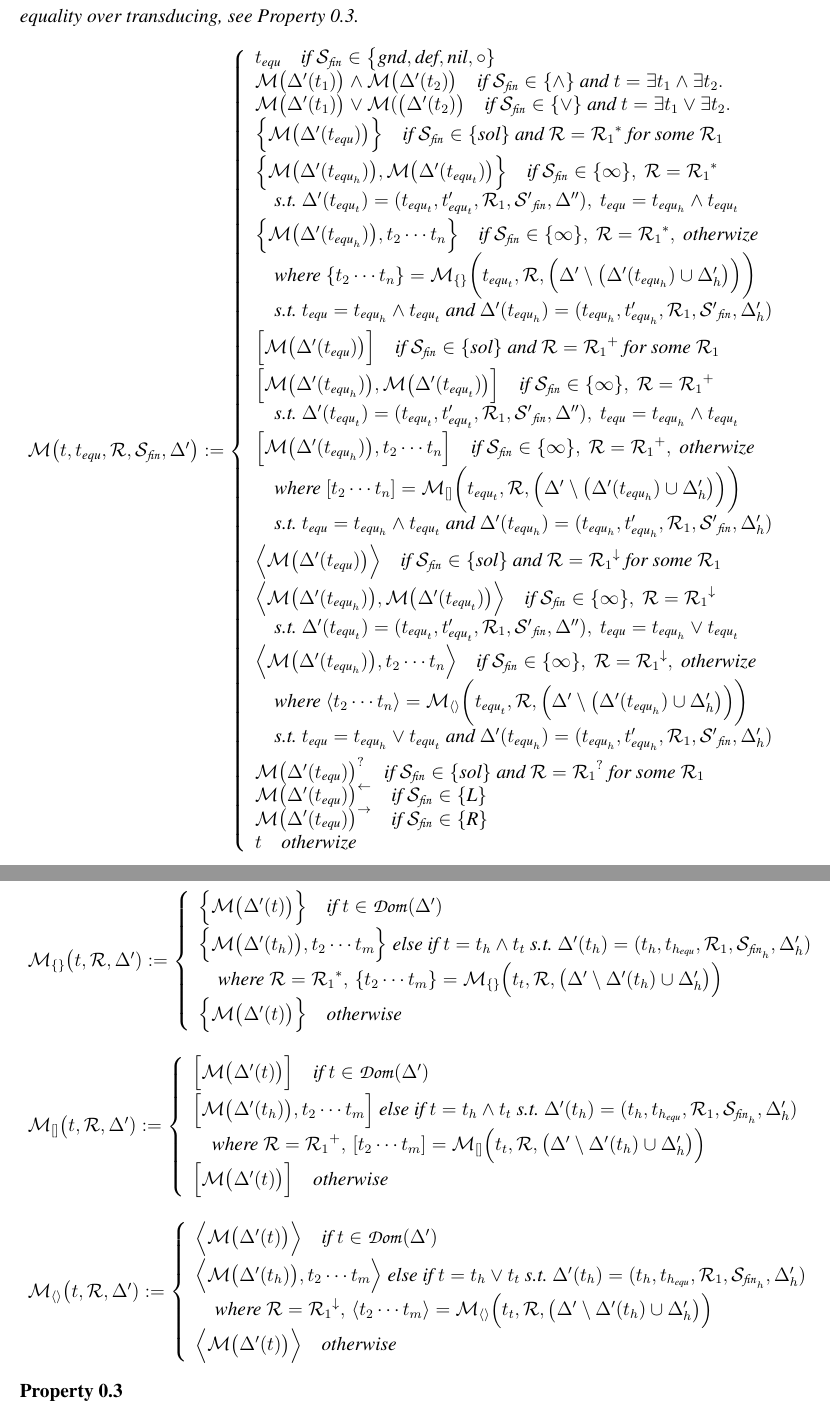
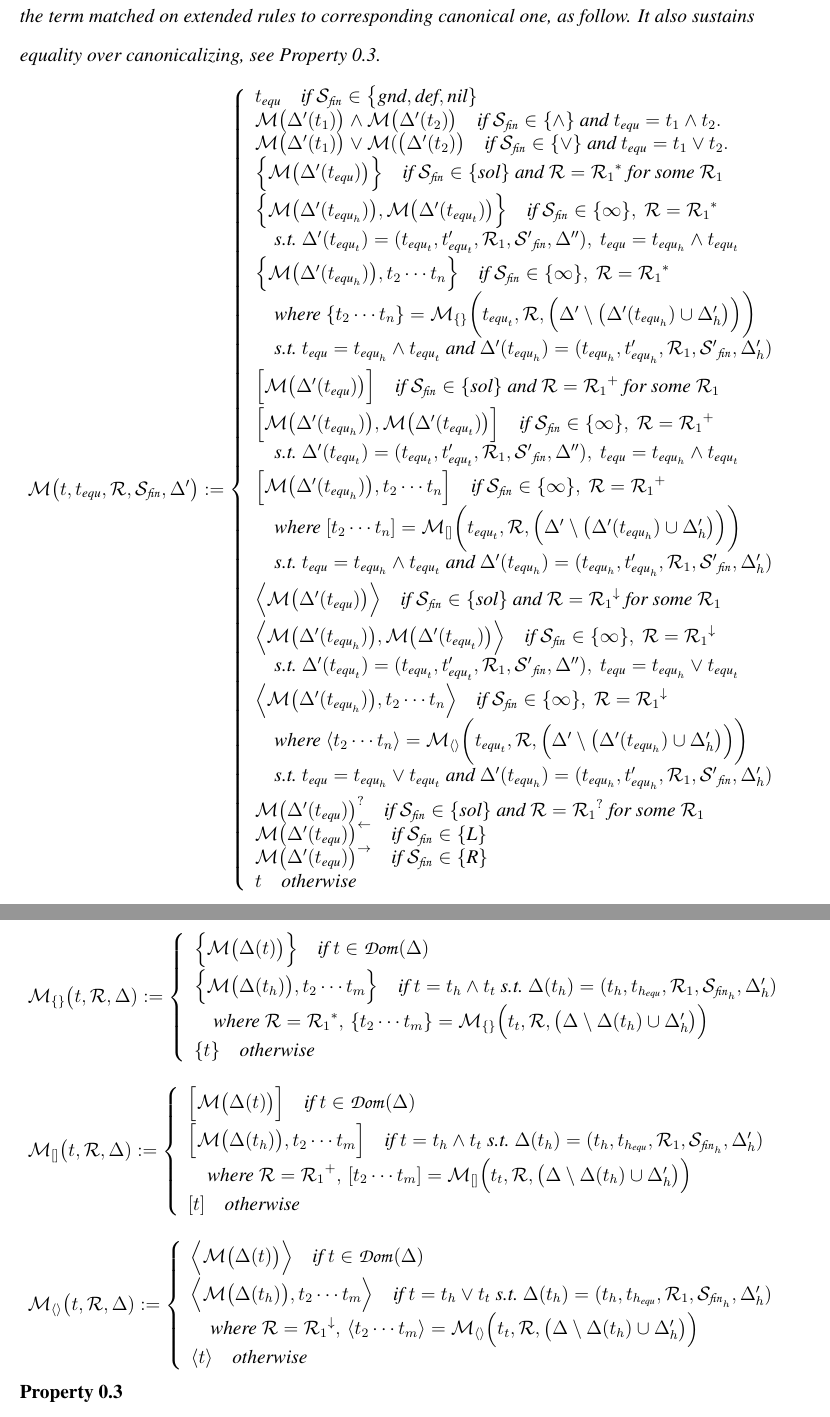
Before and after one commit to lieza2019/lieza_document, a LaTeX document (scifile.tex): two parts of pages 17 and 18 of 40 before the commit and two parts of pages 17 and 18 of 39 after it, joined at a grey line, cut at the place of the change. Compiled offline with pdfLaTeX.

Commit message:
Adjusted and fixed some incorrects in the description of term-transducer M, and implementation completed according to this desc.

```diff
--- a/scifile.tex
+++ b/scifile.tex
@@ -1552,23 +1551,25 @@ term.
 
 
 \pagebreak
-\begin{Definition}[Term transducer]
-  We define the term transducer $\mathcal{M}$ as follow, which sustains
-  equality over transducing, see Property \ref{equality_over_transduction}.
+\begin{Definition}[Term canonicalizer]
+  We define the term canonicalizer $\mathcal{M}$, which transduces the term
+  matched on extended rules to corresponding canonical one, as follow. It
+  also sustains equality over canonicalizing,
+  see Property \ref{equality_over_transduction}.
   \begin{displaymath}
     \begin{array}{l}
     \mathcal{M}\bigl(t, t_{\text{\it equ}}, \mathcal{R},
     \mathcal{S}_{\mathpzc{fin}}, \Delta' \bigr) := \left\{\begin{array}{l}
       t_{\text{\it equ}} \quad \text{\it if}\ \mathcal{S}_{\mathpzc{fin}}
-       \in \bigl\{\text{\it gnd}, \text{\it def}, \text{\it nil}, \circ\}\\
+       \in \bigl\{\text{\it gnd}, \text{\it def}, \text{\it nil} \}  \\
       \mathcal{M}\bigl(\Delta'(t_1)\bigr) \wedge
        \mathcal{M}\bigl(\Delta'(t_2)\bigr) \quad \text{\it if}\
         \mathcal{S}_{\mathpzc{fin}} \in \{\wedge\}\ \text{\it and}\
-         t = \exists t_1 \wedge \exists t_2.  \\
+         t_{\text{\it equ}} = t_1 \wedge t_2.  \\
       \mathcal{M}\bigl(\Delta'(t_1) \bigr) \vee
        \mathcal{M}(\bigl(\Delta'(t_2) \bigr) \quad \text{\it if}\
         \mathcal{S}_{\mathpzc{fin}} \in \{\vee\}\ \text{\it and}\
-         t = \exists t_1 \vee \exists t_2.  \\
+         t_{\text{\it equ}} = t_1 \vee t_2.  \\
      \Bigl\{\mathcal{M}\bigl(\Delta'(t_{\text{\it equ}}) \bigr) \Bigr\}
       \quad \text{\it if}\ \mathcal{S}_{\mathpzc{fin}} \in
        \{\text{\it sol} \}\ \text{\it and}\
@@ -1585,7 +1586,7 @@ term.
      \Bigl\{\mathcal{M}\bigl(\Delta'(t_{\text{\it equ}_h}) \bigr),
        t_2 \cdots t_n \Bigr\}
       \quad \text{\it if}\ \mathcal{S}_{\mathpzc{fin}} \in \{\infty\},\
-       \mathcal{R} = {\mathcal{R}_1}^*,\ \text{\it otherwize}  \\
+       \mathcal{R} = {\mathcal{R}_1}^*  \\
        \quad \text{\it where}\ \{t_2 \cdots t_n\} =
         \mathcal{M}_{\{\}}\biggl(t_{\text{\it equ}_t}, \mathcal{R},
          \Bigl(\Delta' \setminus \bigl(\Delta'(t_{\text{\it equ}_h}) \cup
@@ -1611,7 +1612,7 @@ term.
      \Bigl[\mathcal{M}\bigl(\Delta'(t_{\text{\it equ}_h}) \bigr),
        t_2 \cdots t_n \Bigr]
       \quad \text{\it if}\ \mathcal{S}_{\mathpzc{fin}} \in \{\infty\},\
-       \mathcal{R} = {\mathcal{R}_1}^+,\ \text{\it otherwize}  \\
+       \mathcal{R} = {\mathcal{R}_1}^+  \\
        \quad \text{\it where}\ [t_2 \cdots t_n] =
         \mathcal{M}_{[]}\biggl(t_{\text{\it equ}_t}, \mathcal{R},
          \Bigl(\Delta' \setminus \bigl(\Delta'(t_{\text{\it equ}_h}) \cup
@@ -1637,7 +1638,7 @@ term.
      \Bigl\langle\mathcal{M}\bigl(\Delta'(t_{\text{\it equ}_h}) \bigr),
        t_2 \cdots t_n \Bigr\rangle
       \quad \text{\it if}\ \mathcal{S}_{\mathpzc{fin}} \in \{\infty\},\
-       \mathcal{R} = {\mathcal{R}_1}^\downarrow,\ \text{\it otherwize}  \\
+       \mathcal{R} = {\mathcal{R}_1}^\downarrow  \\
        \quad \text{\it where}\ \langle t_2 \cdots t_n\rangle =
         \mathcal{M}_{\langle\rangle}\biggl(t_{\text{\it equ}_t}, \mathcal{R},
          \Bigl(\Delta' \setminus \bigl(\Delta'(t_{\text{\it equ}_h}) \cup
@@ -1657,7 +1658,7 @@ term.
      {\mathcal{M}\bigl(\Delta'(t_{\text{\it equ}}) \bigr)}^\rightarrow
       \quad \text{\it if}\ \mathcal{S}_{\mathpzc{fin}} \in
        \{\text{\it R}\}  \\
-     t \quad \text{\it otherwize}
+     t \quad \text{\it otherwise}
     \end{array}\right.
 
    \end{array}
@@ -1665,53 +1666,51 @@ term.
 
   \begin{displaymath}
     \begin{array}{l}
-    \mathcal{M}_{\{\}}\bigl(t, \mathcal{R},\Delta') :=
+    \mathcal{M}_{\{\}}\bigl(t, \mathcal{R},\Delta) :=
      \left\{\begin{array}{l}
-       \Bigl\{\mathcal{M}\bigl(\Delta'(t) \bigr) \Bigr\}
-        \quad \text{\it if}\ t \in \mathpzc{Dom}(\Delta')  \\ [5pt]
-       \Bigl\{\mathcal{M}\bigl(\Delta'(t_h) \bigr), t_2 \cdots t_m \Bigr\}\
-        \text{\it else if}\ t = t_h \wedge t_t\ \text{\it s.t.}\
-         \Delta'(t_h) = (t_h, t_{h_{\text{\it equ}}}, \mathcal{R}_1,
+       \Bigl\{\mathcal{M}\bigl(\Delta(t) \bigr) \Bigr\}
+        \quad \text{\it if}\ t \in \mathpzc{Dom}(\Delta)  \\ [5pt]
+       \Bigl\{\mathcal{M}\bigl(\Delta(t_h) \bigr), t_2 \cdots t_m \Bigr\}
+        \quad \text{\it if}\ t = t_h \wedge t_t\ \text{\it s.t.}\
+         \Delta(t_h) = (t_h, t_{h_{\text{\it equ}}}, \mathcal{R}_1,
           \mathcal{S}_{\mathpzc{fin}_h}, \Delta'_h)  \\
        \quad \text{\it where}\ \mathcal{R} = {\mathcal{R}_1}^*,\,
         \{t_2 \cdots t_m\} =
-         \mathcal{M}_{\{\}}\Bigl(t_t, \mathcal{R}, \bigl(\Delta' \setminus
-          \Delta'(t_h) \cup \Delta'_h \bigr) \Bigr)  \\
-       \Bigl\{\mathcal{M}\bigl(\Delta'(t) \bigr) \Bigr\}
-        \quad \text{\it otherwise}
+         \mathcal{M}_{\{\}}\Bigl(t_t, \mathcal{R}, \bigl(\Delta \setminus
+          \Delta(t_h) \cup \Delta'_h \bigr) \Bigr)  \\
+       \{t\} \quad \text{\it otherwise}
      \end{array}\right.  \\
      \\
 
-     \mathcal{M}_{[]}\bigl(t, \mathcal{R},\Delta') :=
+     \mathcal{M}_{[]}\bigl(t, \mathcal{R},\Delta) :=
      \left\{\begin{array}{l}
-       \Bigl[\mathcal{M}\bigl(\Delta'(t) \bigr) \Bigr]
-        \quad \text{\it if}\ t \in \mathpzc{Dom}(\Delta')  \\ [5pt]
-       \Bigl[\mathcal{M}\bigl(\Delta'(t_h) \bigr), t_2 \cdots t_m \Bigr]\
-        \text{\it else if}\ t = t_h \wedge t_t\ \text{\it s.t.}\
-         \Delta'(t_h) = (t_h, t_{h_{\text{\it equ}}}, \mathcal{R}_1,
+       \Bigl[\mathcal{M}\bigl(\Delta(t) \bigr) \Bigr]
+        \quad \text{\it if}\ t \in \mathpzc{Dom}(\Delta)  \\ [5pt]
+       \Bigl[\mathcal{M}\bigl(\Delta(t_h) \bigr), t_2 \cdots t_m \Bigr]
+        \quad \text{\it if}\ t = t_h \wedge t_t\ \text{\it s.t.}\
+         \Delta(t_h) = (t_h, t_{h_{\text{\it equ}}}, \mathcal{R}_1,
           \mathcal{S}_{\mathpzc{fin}_h}, \Delta'_h)  \\
        \quad \text{\it where}\ \mathcal{R} = {\mathcal{R}_1}^+,\,
         [t_2 \cdots t_m] =
-         \mathcal{M}_{[]}\Bigl(t_t, \mathcal{R}, \bigl(\Delta' \setminus
-          \Delta'(t_h) \cup \Delta'_h \bigr) \Bigr)  \\
-       \Bigl[\mathcal{M}\bigl(\Delta'(t) \bigr) \Bigr]
-        \quad \text{\it otherwise}
+         \mathcal{M}_{[]}\Bigl(t_t, \mathcal{R}, \bigl(\Delta \setminus
+          \Delta(t_h) \cup \Delta'_h \bigr) \Bigr)  \\
+       {[}t{]} \quad \text{\it otherwise}
      \end{array}\right.  \\
      \\
-     \mathcal{M}_{\langle\rangle}\bigl(t, \mathcal{R},\Delta') :=
+
+     \mathcal{M}_{\langle\rangle}\bigl(t, \mathcal{R},\Delta) :=
      \left\{\begin{array}{l}
-       \Bigl\langle\mathcal{M}\bigl(\Delta'(t) \bigr) \Bigr\rangle
-        \quad \text{\it if}\ t \in \mathpzc{Dom}(\Delta')  \\ [5pt]
-       \Bigl\langle\mathcal{M}\bigl(\Delta'(t_h) \bigr), t_2 \cdots t_m
-        \Bigr\rangle\ \text{\it else if}\ t = t_h \vee t_t\ \text{\it s.t.}\
-         \Delta'(t_h) = (t_h, t_{h_{\text{\it equ}}}, \mathcal{R}_1,
+       \Bigl\langle\mathcal{M}\bigl(\Delta(t) \bigr) \Bigr\rangle
+        \quad \text{\it if}\ t \in \mathpzc{Dom}(\Delta)  \\ [5pt]
+       \Bigl\langle\mathcal{M}\bigl(\Delta(t_h) \bigr), t_2 \cdots t_m
+        \Bigr\rangle \quad \text{\it if}\ t = t_h \vee t_t\ \text{\it s.t.}\
+         \Delta(t_h) = (t_h, t_{h_{\text{\it equ}}}, \mathcal{R}_1,
           \mathcal{S}_{\mathpzc{fin}_h}, \Delta'_h)  \\
        \quad \text{\it where}\ \mathcal{R} = {\mathcal{R}_1}^\downarrow,\,
         \langle t_2 \cdots t_m\rangle =
          \mathcal{M}_{\langle\rangle}\Bigl(t_t, \mathcal{R}, \bigl(
-          \Delta' \setminus \Delta'(t_h) \cup \Delta'_h \bigr) \Bigr)  \\
-       \Bigl\langle\mathcal{M}\bigl(\Delta'(t) \bigr) \Bigr\rangle
-        \quad \text{\it otherwise}
+          \Delta \setminus \Delta(t_h) \cup \Delta'_h \bigr) \Bigr)  \\
+       \langle t \rangle \quad \text{\it otherwise}
      \end{array}\right.
     \end{array}
   \end{displaymath}
```
Also changed, not shown: scifile.tex (18 more changed lines).
